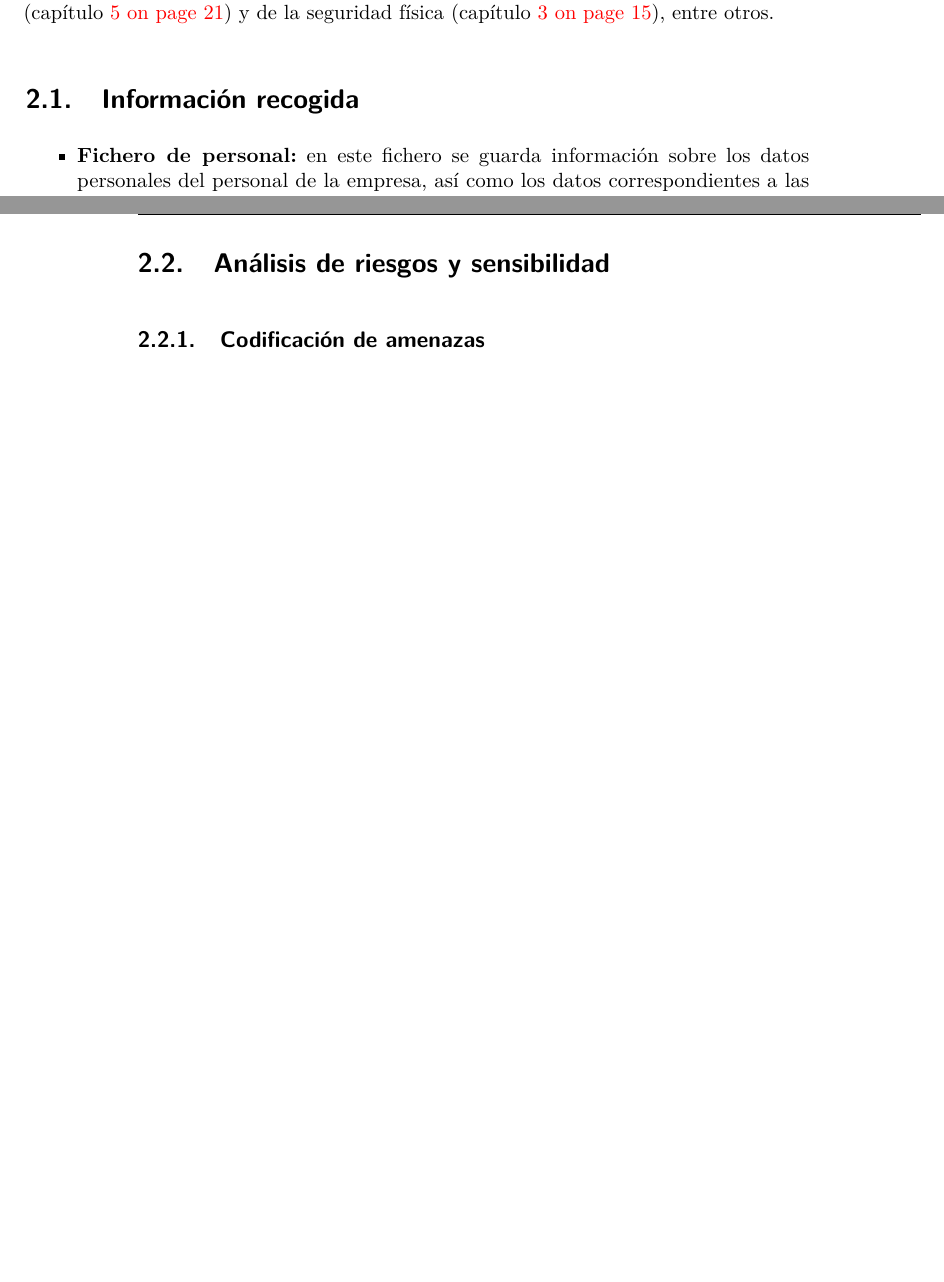
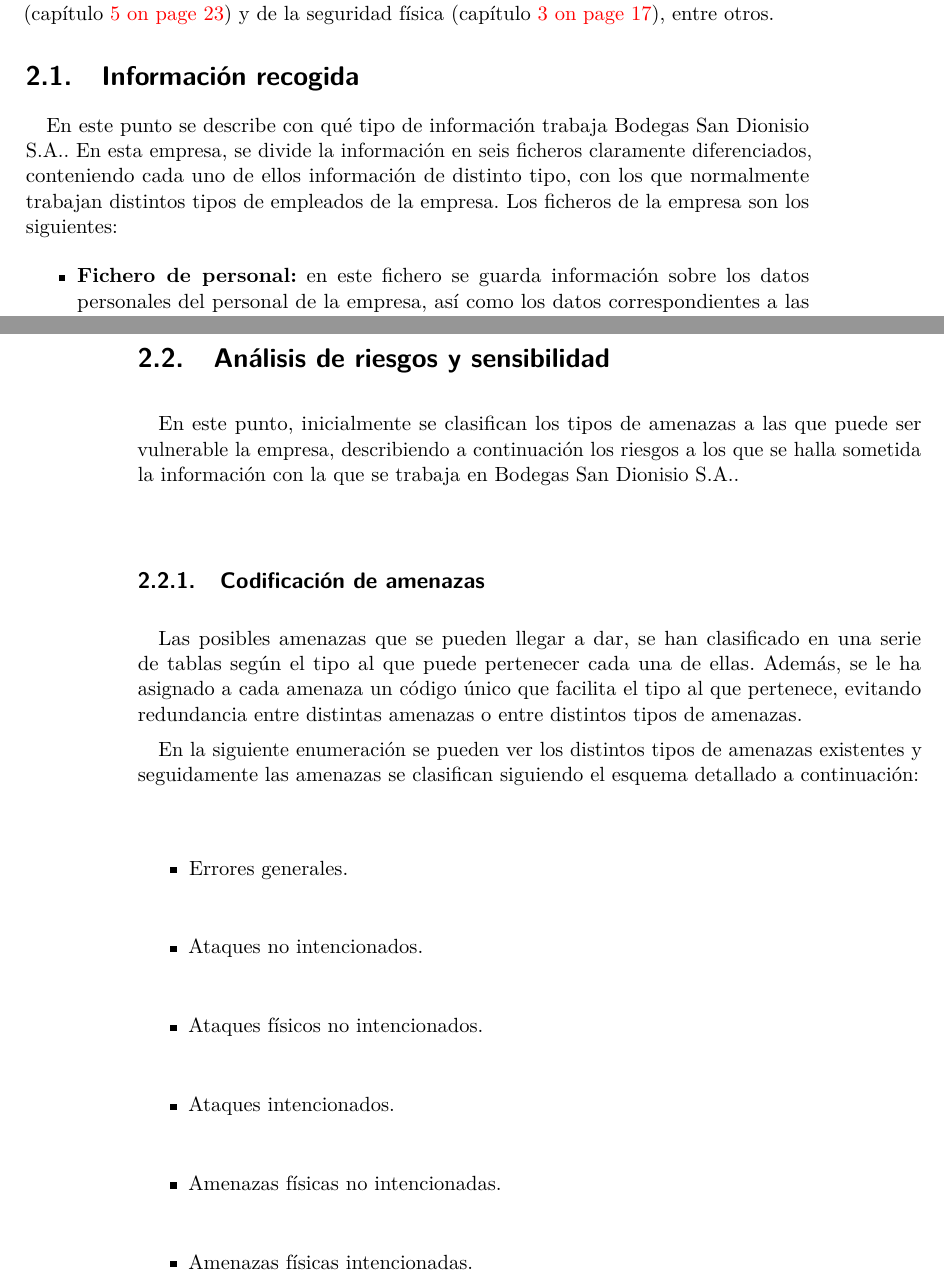
Before and after one commit to leoguga/docseguridad, a LaTeX book (politicaseguridad.tex, which reads seguridadinformacion/seguridadinformacion.tex): two parts of pages 23 and 24 of 43 before the commit and two parts of pages 23 and 24 of 45 after it, joined at a grey line, cut so that both start at the same text, the shorter picture padded with empty space. Compiled offline with pdfLaTeX; the source files are stored in an older character set and shown here as Unicode; an older LaTeX class or package is replaced by its successor.

Commit message:
Actualización de la política de seguridad de la información.

```diff
--- a/seguridadinformacion/seguridadinformacion.tex
+++ b/seguridadinformacion/seguridadinformacion.tex
@@ -20,6 +20,8 @@ capítulos dedicados a la seguridad de las comunicaciones
 %Descripción a alto nivel de la información que utiliza la organización
 %para llevar a cabo sus fines.
 
+En este punto se describe con qué tipo de información trabaja Bodegas San Dionisio S.A.. En esta empresa, se divide la información en seis ficheros claramente diferenciados, conteniendo cada uno de ellos información de distinto tipo, con los que normalmente trabajan distintos tipos de empleados de la empresa. Los ficheros de la empresa son los siguientes:
+
 \begin{itemize}
 \item \textbf{Fichero de personal:} en este fichero se guarda información
 sobre los datos personales del personal de la empresa, así como los datos
@@ -49,7 +53,22 @@ que se pueden acabar representando como dashboards, etc.
 %y de a qué riesgos se halla sometida, de acuerdo con las tres bases de
 %la seguridad (confidencialidad, integridad y disponibilidad).
 
+En este punto, inicialmente se clasifican los tipos de amenazas a las que puede ser vulnerable la empresa, describiendo a continuación los riesgos a los que se halla sometida la información con la que se trabaja en Bodegas San Dionisio S.A..
+
 \subsection{Codificación de amenazas}
+
+Las posibles amenazas que se pueden llegar a dar, se han clasificado en una serie de tablas según el tipo al que puede pertenecer cada una de ellas. Además, se le ha asignado a cada amenaza un código único que facilita el tipo al que pertenece, evitando redundancia entre distintas amenazas o entre distintos tipos de amenazas.
+
+En la siguiente enumeración se pueden ver los distintos tipos de amenazas existentes y seguidamente las amenazas se clasifican siguiendo el esquema detallado a continuación:
+
+\begin{itemize}
+	\item Errores generales.
+	\item Ataques no intencionados.
+	\item Ataques físicos no intencionados.
+	\item Ataques intencionados.
+	\item Amenazas físicas no intencionadas.
+	\item Amenazas físicas intencionadas.
+\end{itemize}
 
 \subsubsection{Errores generales}
 
```
Also changed, not shown: politicaseguridad.pdf, seguridadinformacion/seguridadinformacion.tex (27 more changed lines), 1 other file.
